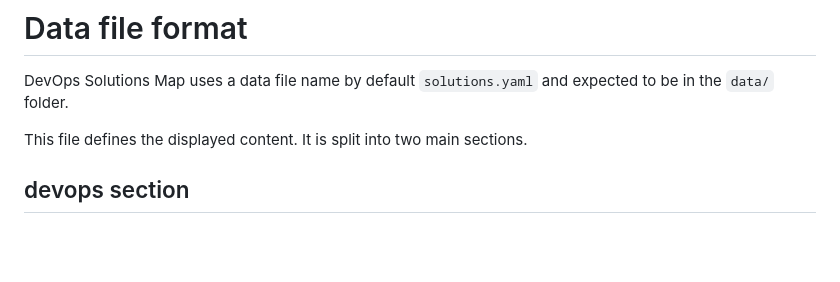
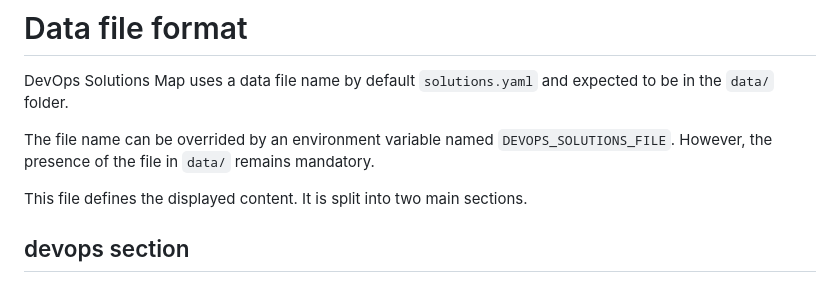
Before and after one commit to Wivik/devops-solutions-map, a Markdown page: docs/data-format.md, the part around the change. GitHub-like rendering; blank space fills up the shorter version.

```diff
--- a/docs/data-format.md
+++ b/docs/data-format.md
@@ -1,6 +1,8 @@
 # Data file format
 
 DevOps Solutions Map uses a data file name by default `solutions.yaml` and expected to be in the `data/` folder.
+
+The file name can be overrided by an environment variable named `DEVOPS_SOLUTIONS_FILE`. However, the presence of the file in `data/` remains mandatory.
 
 This file defines the displayed content. It is split into two main sections.
 
```
Also changed, not shown: README.md (+5 -0 lines).
